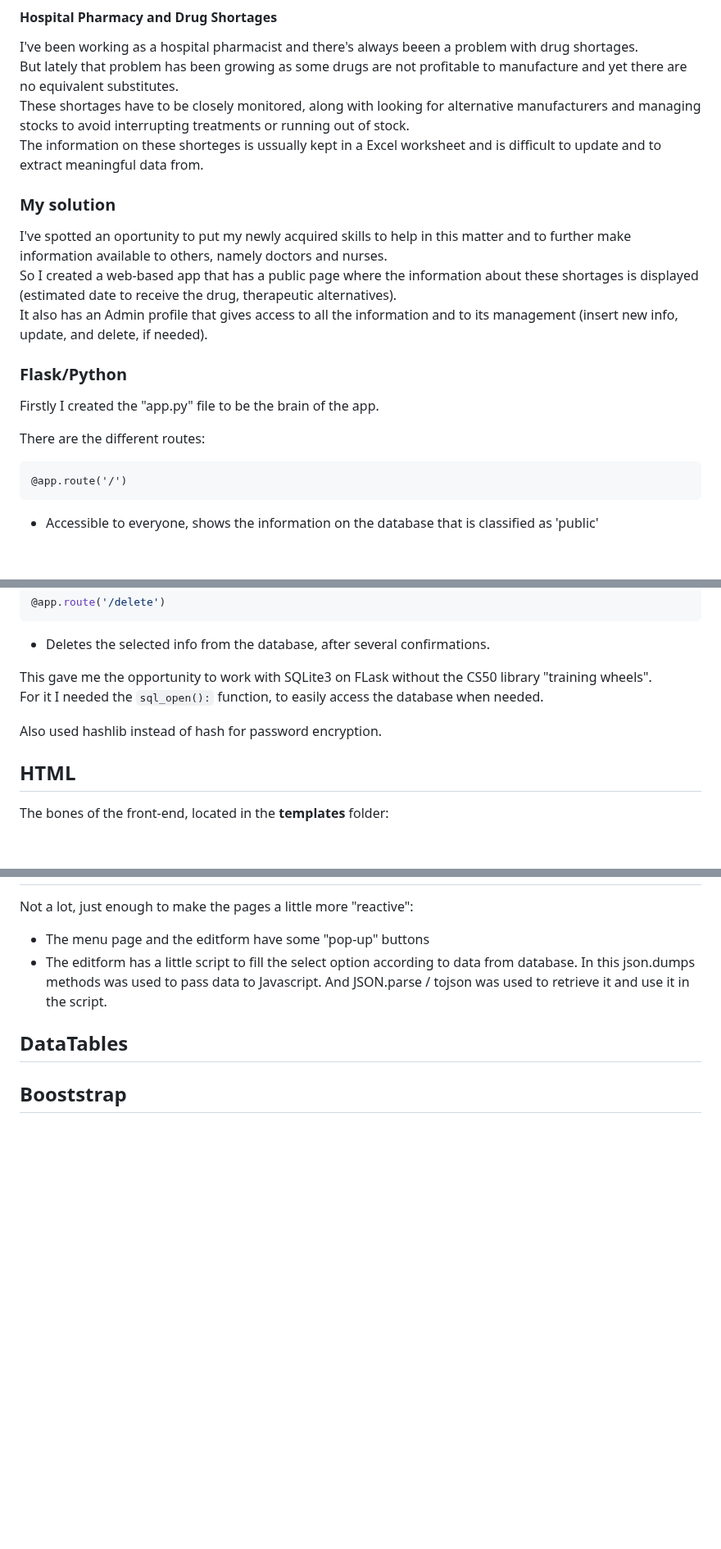
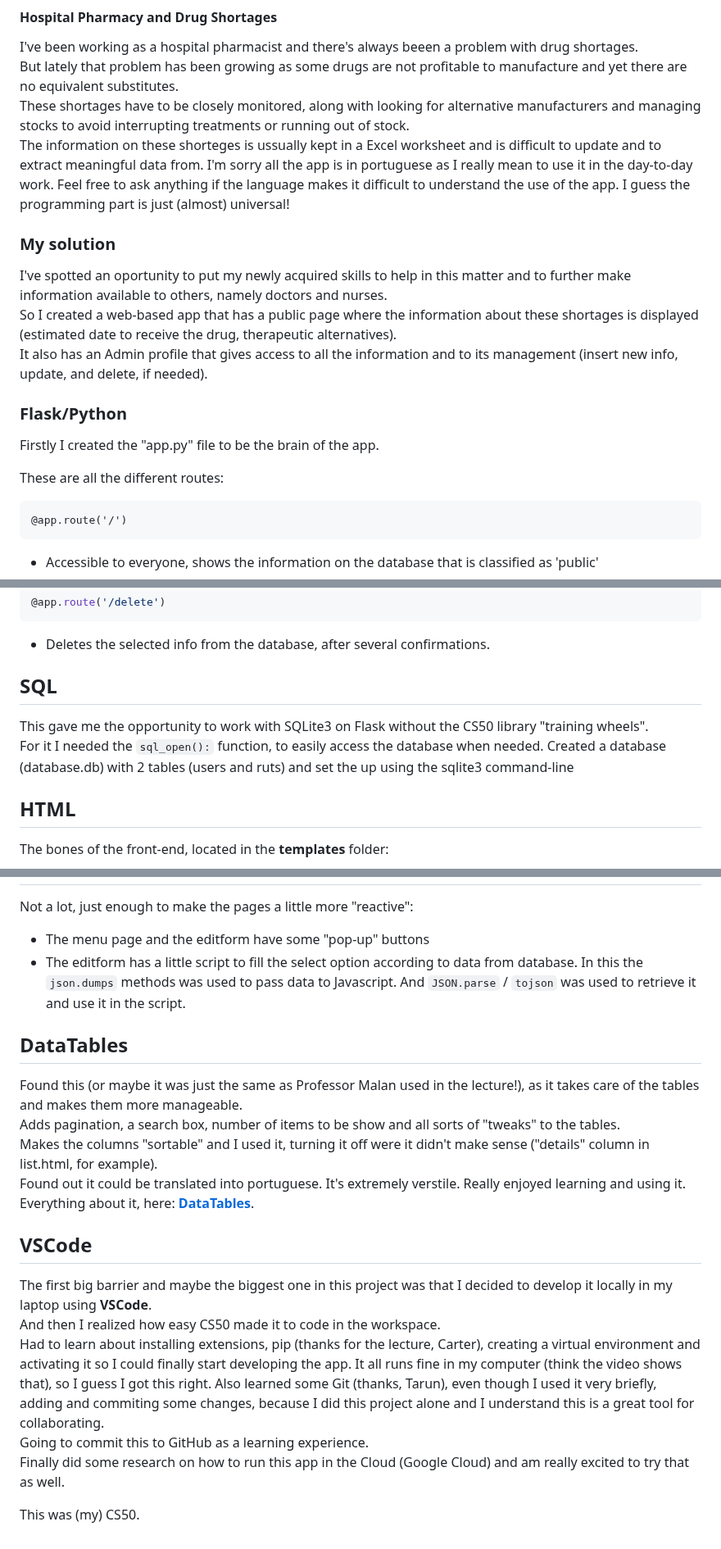
Before and after one commit to jonascotch/CS50_finalproject, a Markdown page: README.md, 3 parts joined by grey strips. Shown at 82% size. Drawn GitHub-style; blank space fills up the shorter version.

Commit message:
All set for Github

````diff
--- a/README.md
+++ b/README.md
@@ -8,6 +8,9 @@ I've been working as a hospital pharmacist and there's always beeen a problem wi
 But lately that problem has been growing as some drugs are not profitable to manufacture and yet there are no equivalent substitutes.
 These shortages have to be closely monitored, along with looking for alternative manufacturers and managing stocks to avoid interrupting treatments or running out of stock.
 The information on these shorteges is ussually kept in a Excel worksheet and is difficult to update and to extract meaningful data from.
+I'm sorry all the app is in portuguese as I really mean to use it in the day-to-day work.
+Feel free to ask anything if the language makes it difficult to understand the use of the app.
+I guess the programming part is just (almost) universal!
 
 ### My solution
 I've spotted an oportunity to put my newly acquired skills to help in this matter and to further make information available to others, namely doctors and nurses.
@@ -17,7 +20,7 @@ It also has an Admin profile that gives access to all the information and to its
 ### Flask/Python
 Firstly I created the "app.py" file to be the brain of the app.
 
-There are the different routes:
+These are all the different routes:
 ```
 @app.route('/')
 ```
@@ -55,10 +58,10 @@ The "try-excepts" were used to manage the checkboxes absence of value when not c
 ```
 - Deletes the selected info from the database, after several confirmations.
 
-This gave me the opportunity to work with SQLite3 on FLask without the CS50 library "training wheels".
+## SQL
+This gave me the opportunity to work with SQLite3 on Flask without the CS50 library "training wheels".
 For it I needed the ``` sql_open(): ``` function, to easily access the database when needed.
-
-Also used hashlib instead of hash for password encryption.
+Created a database (database.db) with 2 tables (users and ruts) and set the up using the sqlite3 command-line
 
 ## HTML
 The bones of the front-end, located in the **templates** folder:
@@ -78,9 +81,22 @@ The bones of the front-end, located in the **templates** folder:
 ## Some Javascript
 Not a lot, just enough to make the pages a little more "reactive":
 - The menu page and the editform have some "pop-up" buttons
-- The editform has a little script to fill the select option according to data from database. In this json.dumps methods was used to pass data to Javascript. And JSON.parse / tojson was used to retrieve it and use it in the script.
-
+- The editform has a little script to fill the select option according to data from database. In this the  ```json.dumps``` methods was used to pass data to Javascript. And ```JSON.parse``` / ```tojson``` was used to retrieve it and use it in the script.
 
 ## DataTables
+Found this (or maybe it was just the same as Professor Malan used in the lecture!), as it takes care of the tables and makes them more manageable.
+Adds pagination, a search box, number of items to be show and all sorts of "tweaks" to the tables.
+Makes the columns "sortable"  and I used it, turning it off were it didn't make sense ("details" column in list.html, for example).
+Found out it could be translated into portuguese. It's extremely verstile. Really enjoyed learning and using it.
+Everything about it, here:  **[DataTables](https://datatables.net/)**.
 
-## Booststrap
+## VSCode
+The first big barrier and maybe the biggest one in this project was that I decided to develop it locally in my laptop using **VSCode**.
+And then I realized how easy CS50 made it to code in the workspace.
+Had to learn about installing extensions, pip (thanks for the lecture, Carter), creating a virtual environment and activating it so I could finally start developing the app.
+It all runs fine in my computer (think the video shows that), so I guess I got this right.
+Also learned some Git (thanks, Tarun), even though I used it very briefly, adding and commiting some changes, because I did this project alone and I understand this is a great tool for collaborating.
+Going to commit this to GitHub as a learning experience.
+Finally did some research on how to run this app in the Cloud (Google Cloud) and am really excited to try that as well.
+
+This was (my) CS50.
````
